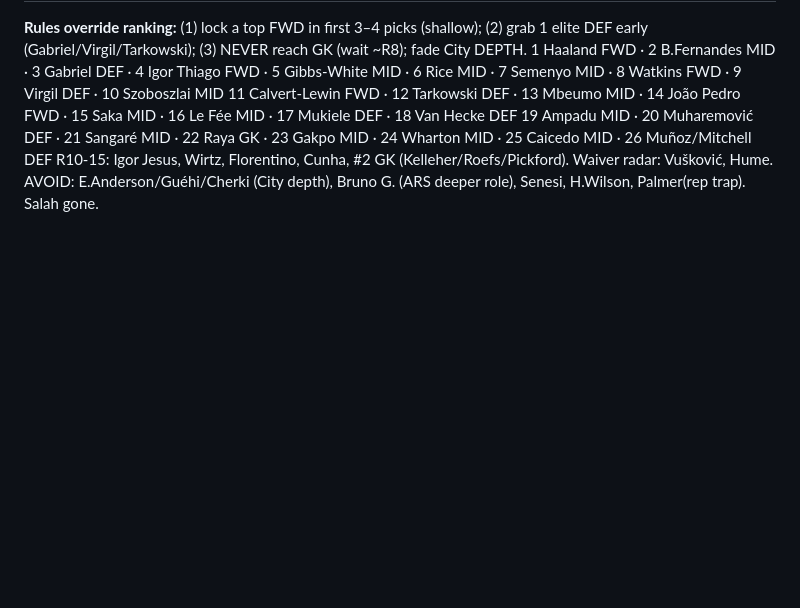
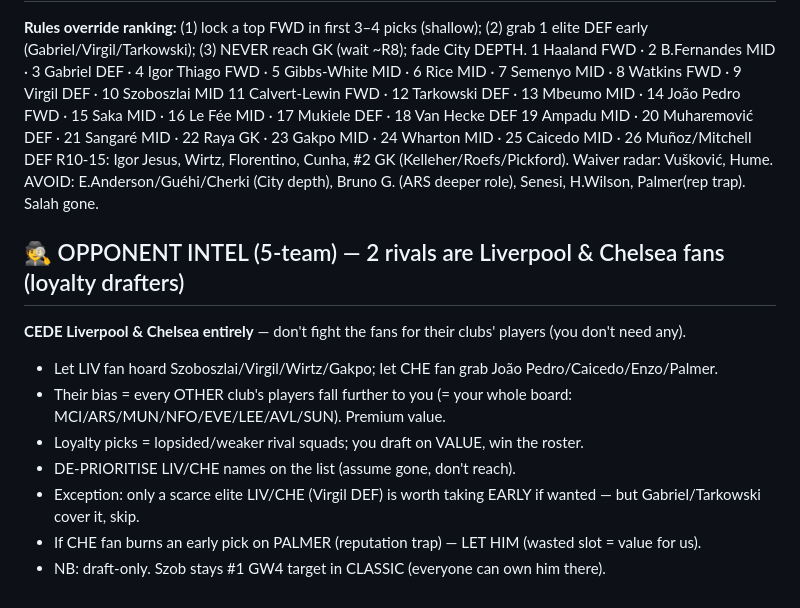
Before and after one commit to rneves2005-dotcom/fpl-dashboard, a Markdown page: draft_board.md, the part around the change. Rendered like a GitHub page; blank space fills up the shorter version.

Commit message:
Draft board: OPPONENT INTEL (2 rivals=LIV/CHE loyalty drafters) — cede LIV/CHE entirely (don't need them), exploit the value everywhere else, de-prioritise LIV/CHE names, let CHE fan waste pick on Palmer. Draft-only (Szob stays classic GW4 target)

```diff
--- a/draft_board.md
+++ b/draft_board.md
@@ -110,3 +110,13 @@ Mukiele (SUN DEF 151, DEF-that-scores) · Van Hecke (TOT DEF 148, starts if Rome
 19 Ampadu MID · 20 Muharemović DEF · 21 Sangaré MID · 22 Raya GK · 23 Gakpo MID · 24 Wharton MID · 25 Caicedo MID · 26 Muñoz/Mitchell DEF
 R10-15: Igor Jesus, Wirtz, Florentino, Cunha, #2 GK (Kelleher/Roefs/Pickford). Waiver radar: Vušković, Hume.
 AVOID: E.Anderson/Guéhi/Cherki (City depth), Bruno G. (ARS deeper role), Senesi, H.Wilson, Palmer(rep trap). Salah gone.
+
+## 🕵️ OPPONENT INTEL (5-team) — 2 rivals are Liverpool & Chelsea fans (loyalty drafters)
+**CEDE Liverpool & Chelsea entirely** — don't fight the fans for their clubs' players (you don't need any).
+- Let LIV fan hoard Szoboszlai/Virgil/Wirtz/Gakpo; let CHE fan grab João Pedro/Caicedo/Enzo/Palmer.
+- Their bias = every OTHER club's players fall further to you (= your whole board: MCI/ARS/MUN/NFO/EVE/LEE/AVL/SUN). Premium value.
+- Loyalty picks = lopsided/weaker rival squads; you draft on VALUE, win the roster.
+- DE-PRIORITISE LIV/CHE names on the list (assume gone, don't reach).
+- Exception: only a scarce elite LIV/CHE (Virgil DEF) is worth taking EARLY if wanted — but Gabriel/Tarkowski cover it, skip.
+- If CHE fan burns an early pick on PALMER (reputation trap) — LET HIM (wasted slot = value for us).
+- NB: draft-only. Szob stays #1 GW4 target in CLASSIC (everyone can own him there).
```
